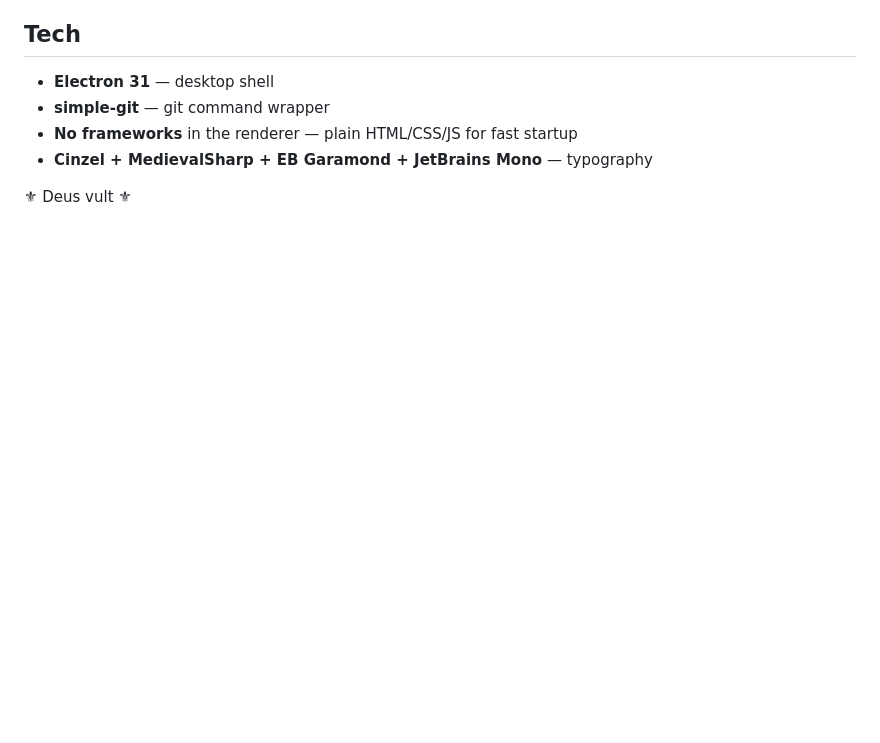
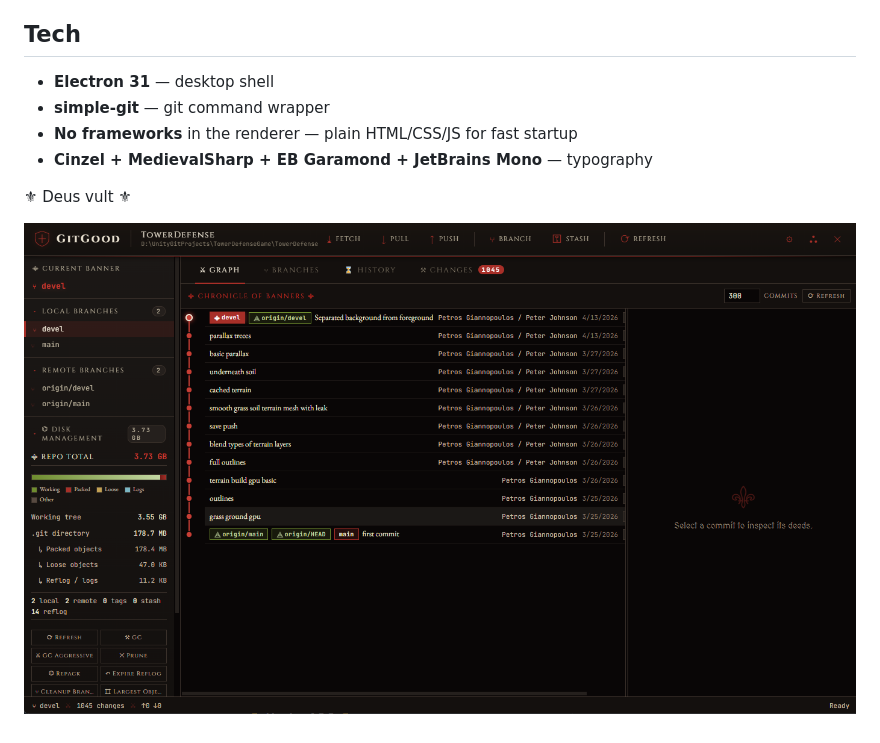
Before and after one commit to PetrosGiannopoulos/GitGood, a Markdown page: README.md, the part around the change. Rendered like a GitHub page; blank space fills up the shorter version.

Commit message:
Add preview image to README

```diff
--- a/README.md
+++ b/README.md
@@ -109,3 +109,5 @@ GitGood/
 - **Cinzel + MedievalSharp + EB Garamond + JetBrains Mono** — typography
 
 ⚜ Deus vult ⚜
+
+![GitGood Preview](src/assets/screenshot1.png)
```
